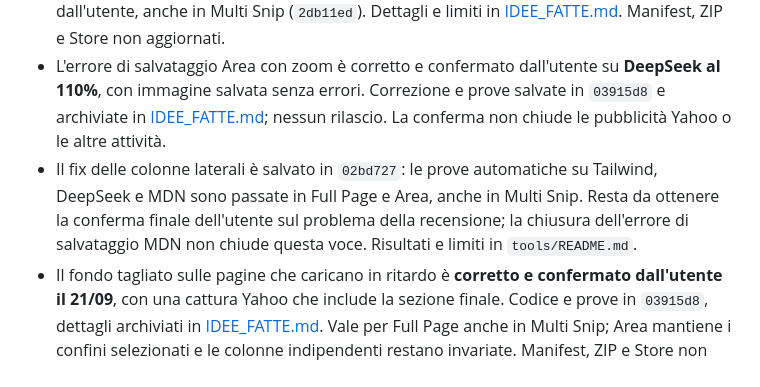
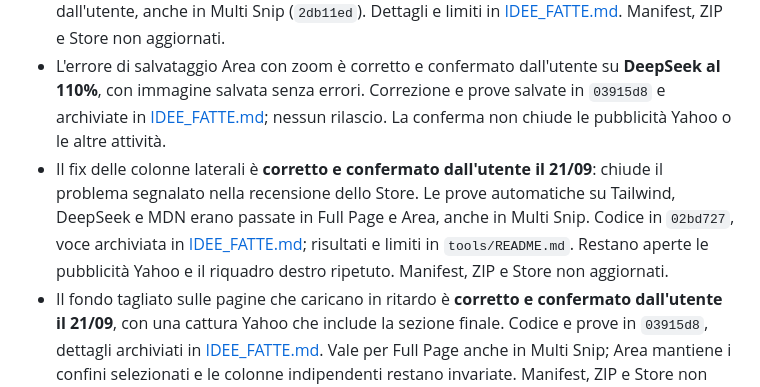
Before and after one commit to Axagon79/full-page-screenshot, a Markdown page: IDEE.md, the part around the change. Rendered like a GitHub page.

```diff
--- a/IDEE.md
+++ b/IDEE.md
@@ -28,7 +28,7 @@ L'archivio IDEE_FATTE è creato con questo riordino, non è una seconda lista da
 - Il codice del 20/09 include la correzione AI Tarot e i suggerimenti Area in inglese (`6cecd13`), registrati in [IDEE_FATTE.md](IDEE_FATTE.md). Queste modifiche non sono ancora nello ZIP e non sono state pubblicate.
 - Sono inoltre salvati il fix AiScore (`984c1fc`) e lo Stop con pannellino bianco approvato dall'utente, anche in Multi Snip (`2db11ed`). Dettagli e limiti in [IDEE_FATTE.md](IDEE_FATTE.md). Manifest, ZIP e Store non aggiornati.
 - L'errore di salvataggio Area con zoom è corretto e confermato dall'utente su **DeepSeek al 110%**, con immagine salvata senza errori. Correzione e prove salvate in `03915d8` e archiviate in [IDEE_FATTE.md](IDEE_FATTE.md); nessun rilascio. La conferma non chiude le pubblicità Yahoo o le altre attività.
-- Il fix delle colonne laterali è salvato in `02bd727`: le prove automatiche su Tailwind, DeepSeek e MDN sono passate in Full Page e Area, anche in Multi Snip. Resta da ottenere la conferma finale dell'utente sul problema della recensione; la chiusura dell'errore di salvataggio MDN non chiude questa voce. Risultati e limiti in `tools/README.md`.
+- Il fix delle colonne laterali è **corretto e confermato dall'utente il 21/09**: chiude il problema segnalato nella recensione dello Store. Le prove automatiche su Tailwind, DeepSeek e MDN erano passate in Full Page e Area, anche in Multi Snip. Codice in `02bd727`, voce archiviata in [IDEE_FATTE.md](IDEE_FATTE.md); risultati e limiti in `tools/README.md`. Restano aperte le pubblicità Yahoo e il riquadro destro ripetuto. Manifest, ZIP e Store non aggiornati.
 - Il fondo tagliato sulle pagine che caricano in ritardo è **corretto e confermato dall'utente il 21/09**, con una cattura Yahoo che include la sezione finale. Codice e prove in `03915d8`, dettagli archiviati in [IDEE_FATTE.md](IDEE_FATTE.md). Vale per Full Page anche in Multi Snip; Area mantiene i confini selezionati e le colonne indipendenti restano invariate. Manifest, ZIP e Store non aggiornati.
 - Le pubblicità Yahoo **restano aperte**: la preparazione iniziale inclusa in `03915d8` è parziale. Una visita senza pre-scorrimento ha mostrato un contenitore che torna sticky e frammenti di annunci, anche se il fondo viene incluso. Resta inoltre il riquadro destro ripetuto in alcune Full Page. Risultati distinti e limiti in `tools/README.md`; nessuna chiusura complessiva di Yahoo.
 - Per le pagine troppo lunghe è ora impedito il download di un'immagine vuota; la suddivisione in più immagini raccolte in ZIP, già richiesta nella chat, non è ancora implementata.
```
Also changed, not shown: IDEE_FATTE.md (+14 -0 lines).
